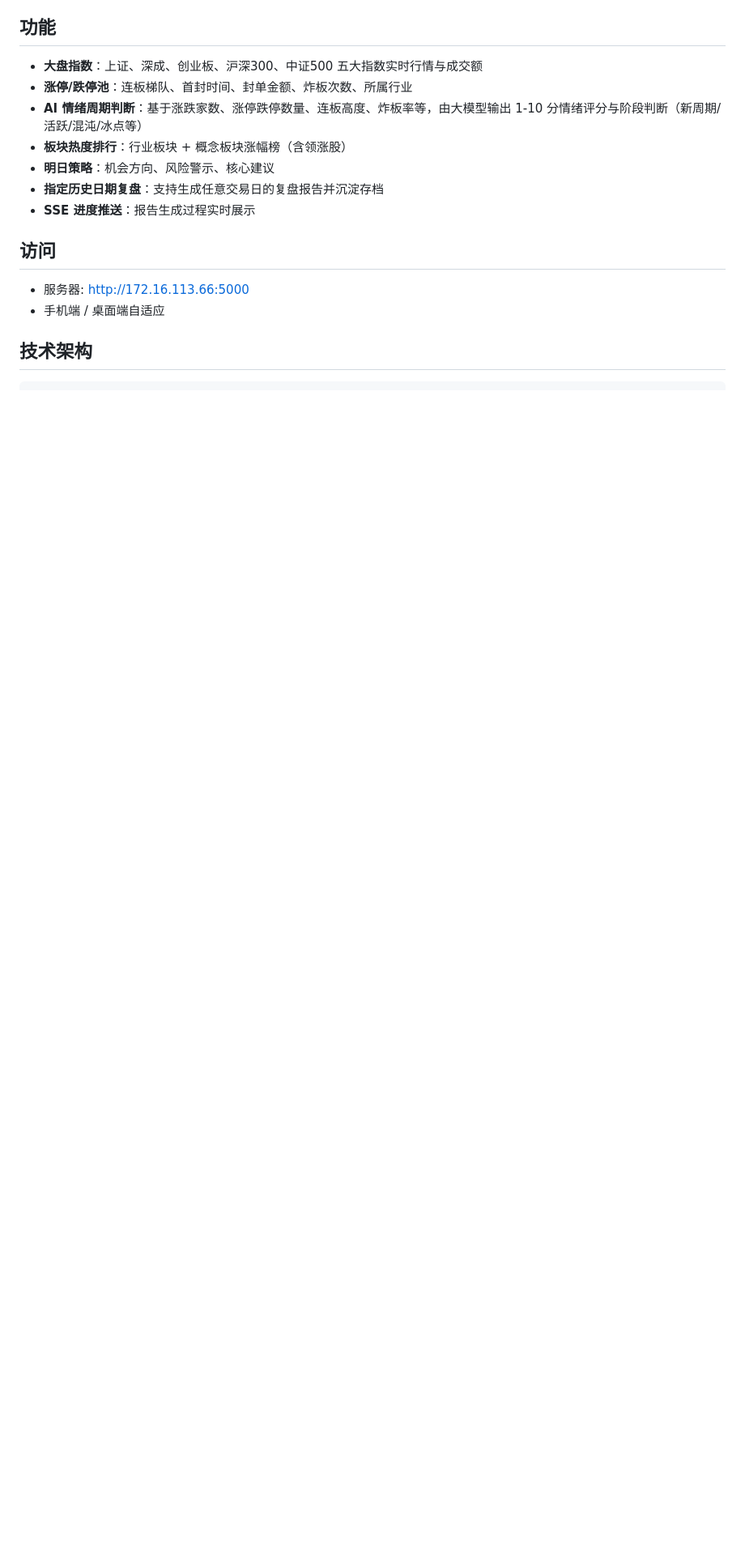
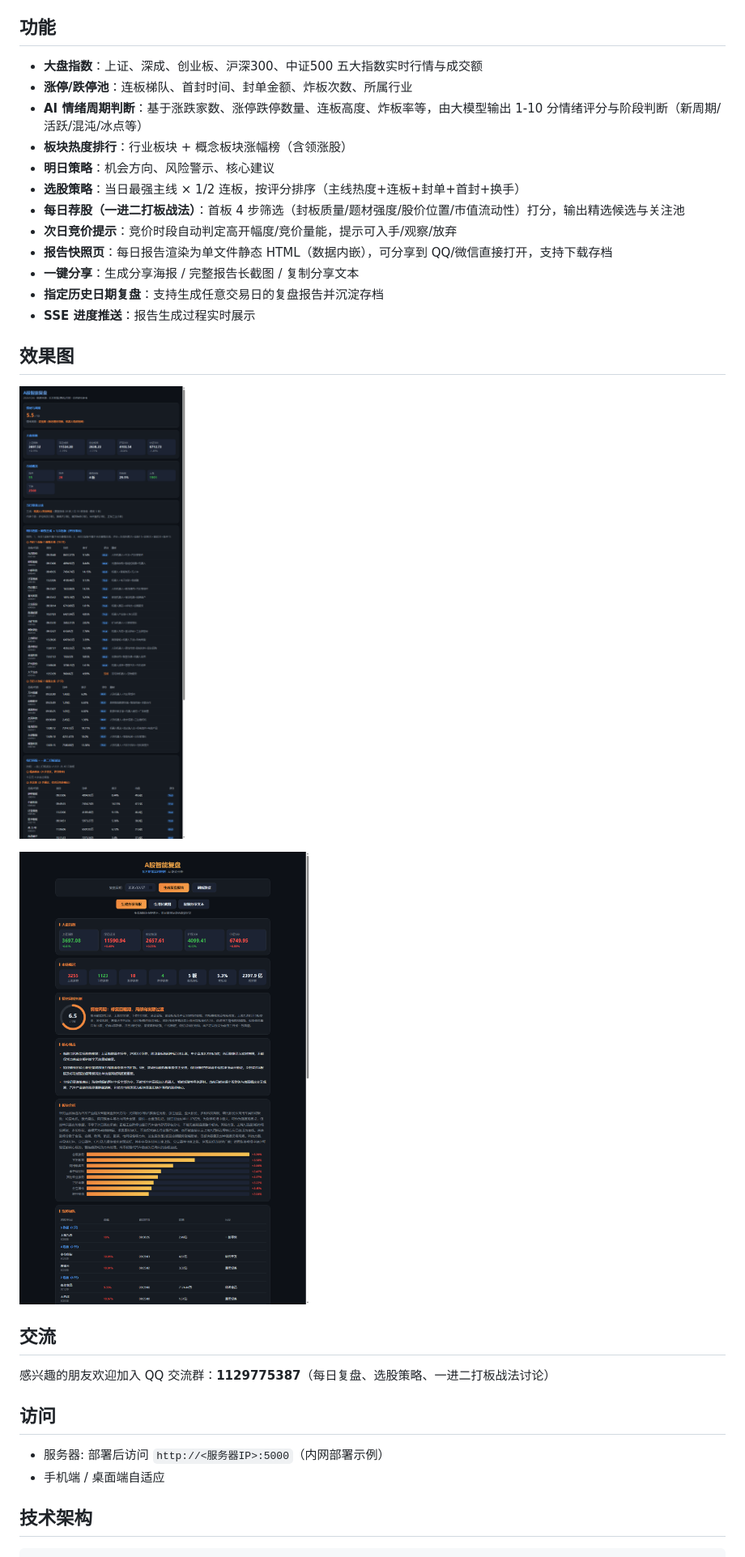
Before and after one commit to xiaosaoba/a-stock-review, a Markdown page: README.md, the part around one of its changes. Shown at 81% size. Rendered like a GitHub page; pictures changed too: screenshots/home.png (added), screenshots/report.png (added); blank space fills up the shorter version.

```diff
--- a/README.md
+++ b/README.md
@@ -10,12 +10,27 @@
 - **AI 情绪周期判断**：基于涨跌家数、涨停跌停数量、连板高度、炸板率等，由大模型输出 1-10 分情绪评分与阶段判断（新周期/活跃/混沌/冰点等）
 - **板块热度排行**：行业板块 + 概念板块涨幅榜（含领涨股）
 - **明日策略**：机会方向、风险警示、核心建议
+- **选股策略**：当日最强主线 × 1/2 连板，按评分排序（主线热度+连板+封单+首封+换手）
+- **每日荐股（一进二打板战法）**：首板 4 步筛选（封板质量/题材强度/股价位置/市值流动性）打分，输出精选候选与关注池
+- **次日竞价提示**：竞价时段自动判定高开幅度/竞价量能，提示可入手/观察/放弃
+- **报告快照页**：每日报告渲染为单文件静态 HTML（数据内嵌），可分享到 QQ/微信直接打开，支持下载存档
+- **一键分享**：生成分享海报 / 完整报告长截图 / 复制分享文本
 - **指定历史日期复盘**：支持生成任意交易日的复盘报告并沉淀存档
 - **SSE 进度推送**：报告生成过程实时展示
 
+## 效果图
+
+![复盘报告快照页](screenshots/report.png)
+
+![系统主页面](screenshots/home.png)
+
+## 交流
+
+感兴趣的朋友欢迎加入 QQ 交流群：**1129775387**（每日复盘、选股策略、一进二打板战法讨论）
+
 ## 访问
 
-- 服务器: http://172.16.113.66:5000
+- 服务器: 部署后访问 `http://<服务器IP>:5000`（内网部署示例）
 - 手机端 / 桌面端自适应
 
 ## 技术架构
```
Also changed, not shown: other parts of README.md (+2 -2 lines), 8 other files.
